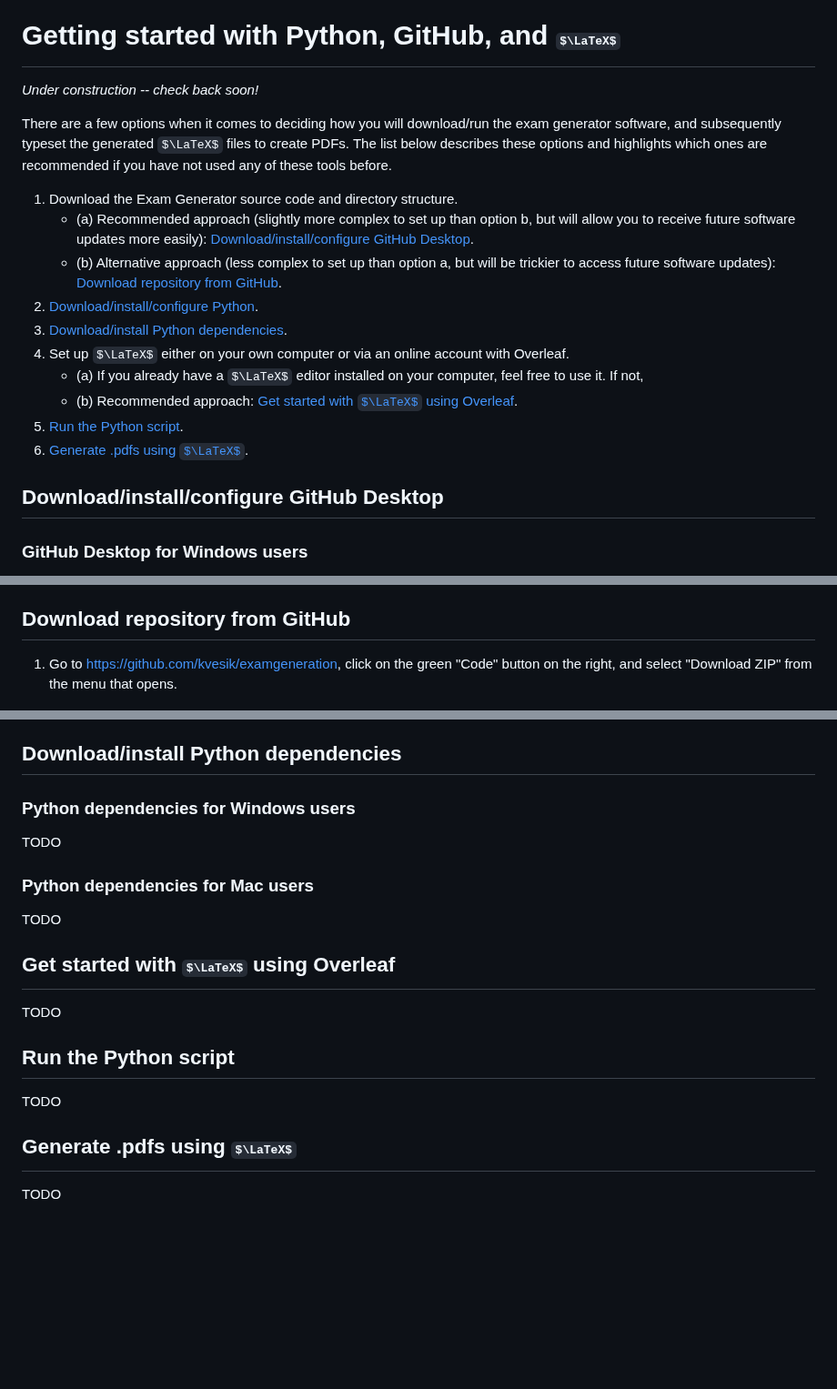
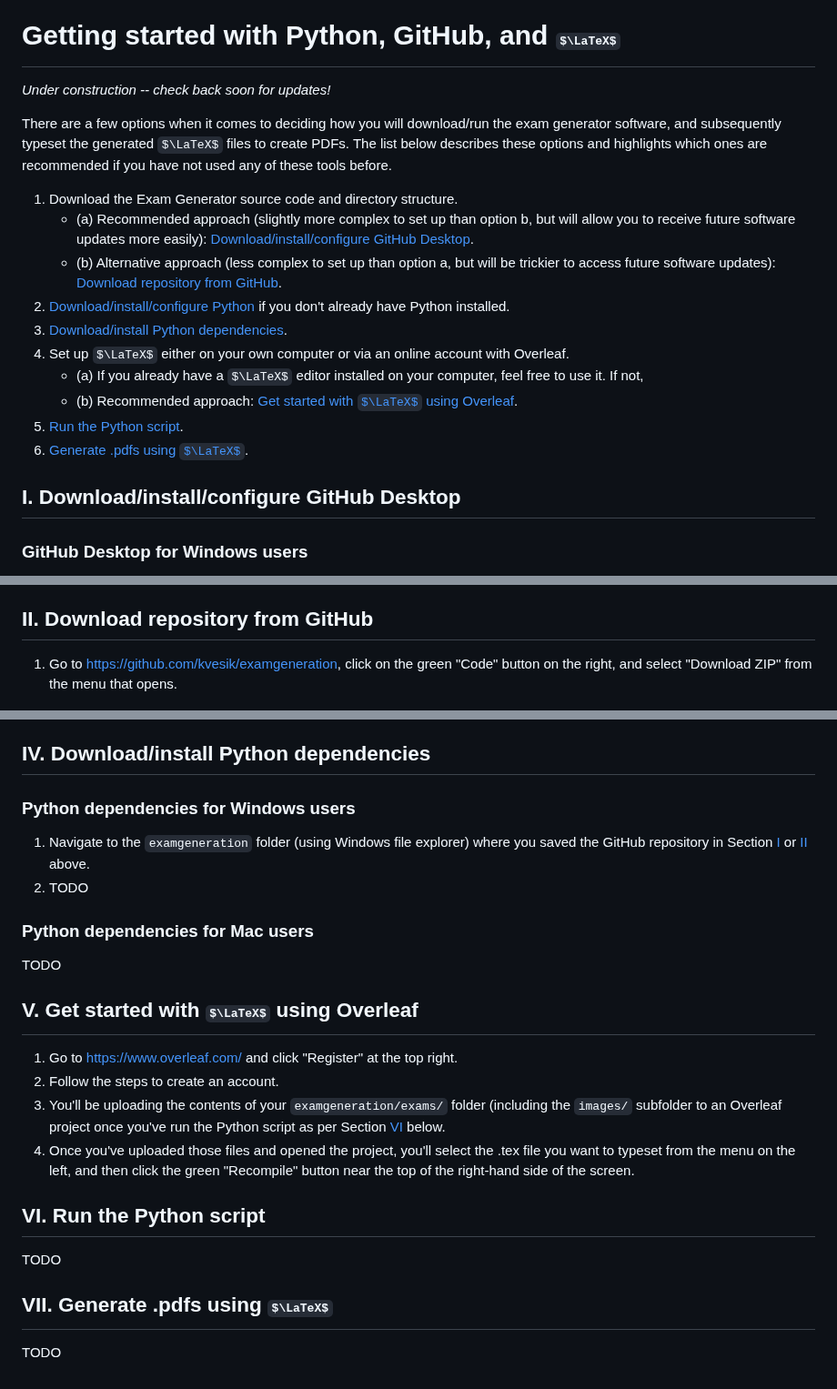
Before and after one commit to kvesik/examgeneration, a Markdown page: SETUP.md, 3 parts joined by grey strips. Shown at 91% size. Drawn GitHub-style; some formulas as TeX source; blank space fills up the shorter version.

```diff
--- a/SETUP.md
+++ b/SETUP.md
@@ -1,13 +1,13 @@
 # Getting started with Python, GitHub, and $\LaTeX$
 
-*Under construction -- check back soon!*
+*Under construction -- check back soon for updates!*
 
 There are a few options when it comes to deciding how you will download/run the exam generator software, and subsequently typeset the generated $\LaTeX$ files to create PDFs. The list below describes these options and highlights which ones are recommended if you have not used any of these tools before.
 
  1. Download the Exam Generator source code and directory structure.
-    - (a) Recommended approach (slightly more complex to set up than option b, but will allow you to receive future software updates more easily): [Download/install/configure GitHub Desktop](#downloadinstallconfigure-github-desktop).
-    - (b) Alternative approach (less complex to set up than option a, but will be trickier to access future software updates): [Download repository from GitHub](#download-repository-from-github).
- 2. [Download/install/configure Python](#downloadinstallconfigure-python).
- 3. [Download/install Python dependencies](#downloadinstall-python-dependencies).
+    - (a) Recommended approach (slightly more complex to set up than option b, but will allow you to receive future software updates more easily): [Download/install/configure GitHub Desktop](#i-downloadinstallconfigure-github-desktop).
+    - (b) Alternative approach (less complex to set up than option a, but will be trickier to access future software updates): [Download repository from GitHub](#ii-download-repository-from-github).
+ 2. [Download/install/configure Python](#iii-downloadinstallconfigure-python) if you don't already have Python installed.
+ 3. [Download/install Python dependencies](#iv-downloadinstall-python-dependencies).
  4. Set up $\LaTeX$ either on your own computer or via an online account with Overleaf.
     - (a) If you already have a $\LaTeX$ editor installed on your computer, feel free to use it. If not,
@@ -17,6 +17,6 @@ There are a few options when it comes to deciding how you will download/run the
 
 
-## Download/install/configure GitHub Desktop
+## I. Download/install/configure GitHub Desktop
 
 ### GitHub Desktop for Windows users
 
@@ -61,7 +61,7 @@ There are a few options when it comes to deciding how you will download/run the
     - (d) Clicking the "Fetch Origin" button at the top right is what refreshes your local copy of the code with any recent updates that have been made by the programmers. If it changes to "Pull Origin" after you click "Fetch Origin" you should click it again. "Fetch" checks to see if there are any updates, and "Pull" means there are in fact new updates that do need to be downloaded onto your computer.
 ![Fetch origin](images/fetch-github.png) You should open GitHub Desktop and fetch/pull every once in a while (monthly, maybe?). Other than that, though, you likely won’t need to use GitHub Desktop for much.
 
-## Download repository from GitHub
+## II. Download repository from GitHub
 
  1. Go to https://github.com/kvesik/examgeneration, click on the green "Code" button on the right, and select "Download ZIP" from the menu that opens.
 
@@ -90,24 +90,28 @@ There are a few options when it comes to deciding how you will download/run the
 3. Proceed through the installation.
 4. Python should install itself and then display a success message.
 
-## Download/install Python dependencies
+## IV. Download/install Python dependencies
 
 ### Python dependencies for Windows users
 
-TODO
+ 1. Navigate to the `examgeneration` folder (using Windows file explorer) where you saved the GitHub repository in Section [I](#i-downloadinstallconfigure-github-desktop) or [II](#ii-download-repository-from-github) above.
+ 2. TODO
 
 ### Python dependencies for Mac users
 
 TODO
 
-## Get started with $\LaTeX$ using Overleaf
+## V. Get started with $\LaTeX$ using Overleaf
+
+ 1. Go to https://www.overleaf.com/ and click "Register" at the top right.
+ 2. Follow the steps to create an account.
+ 3. You'll be uploading the contents of your `examgeneration/exams/` folder (including the `images/` subfolder to an Overleaf project once you've run the Python script as per Section [VI](#vi-run-the-python-script) below.
+ 4. Once you've uploaded those files and opened the project, you'll select the .tex file you want to typeset from the menu on the left, and then click the green "Recompile" button near the top of the right-hand side of the screen.
+
+## VI. Run the Python script
 
 TODO
 
-## Run the Python script
+## VII. Generate .pdfs using $\LaTeX$
 
 TODO
-
-## Generate .pdfs using $\LaTeX$
-
-TODO
```
Also changed, not shown: other parts of SETUP.md (+5 -5 lines).
